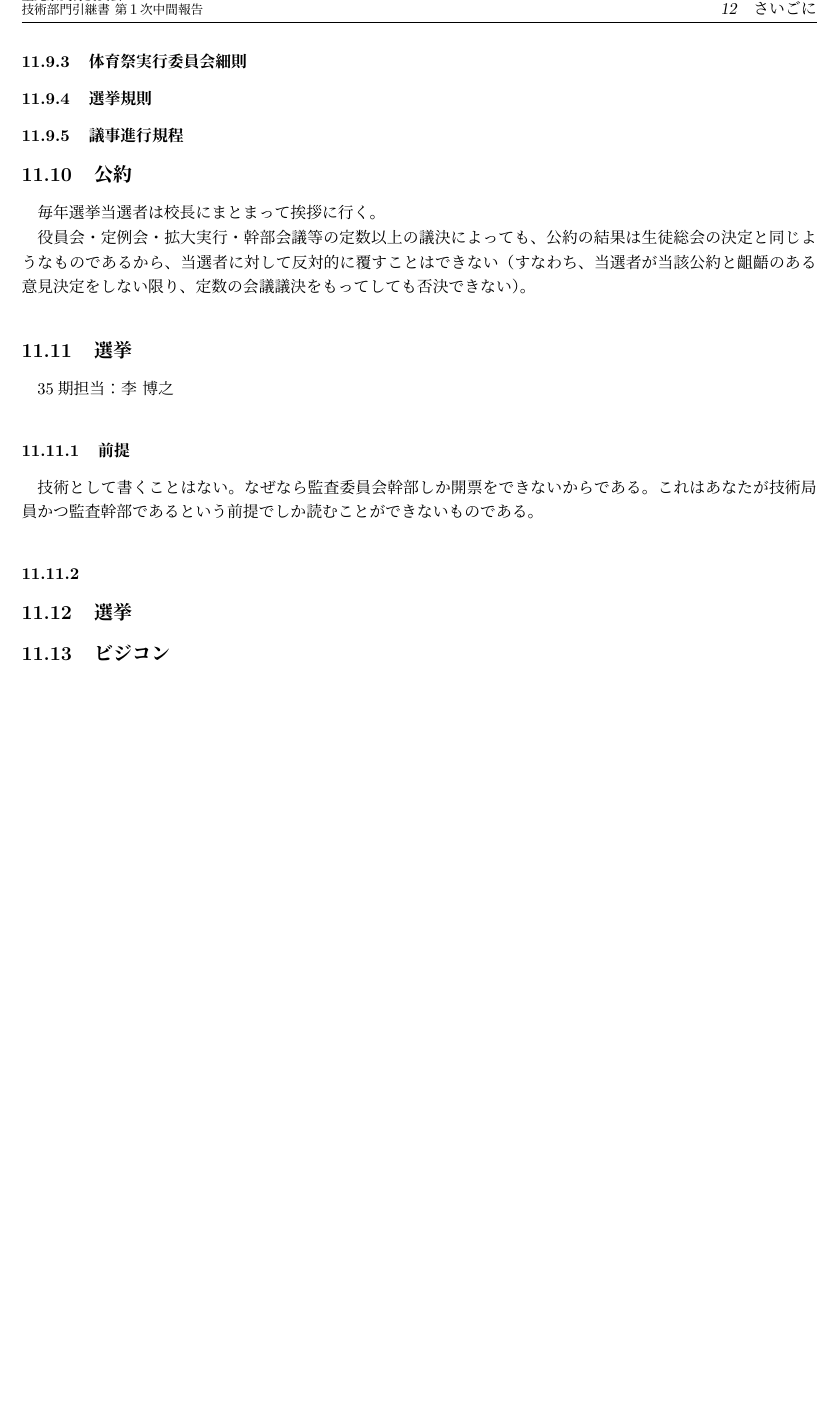
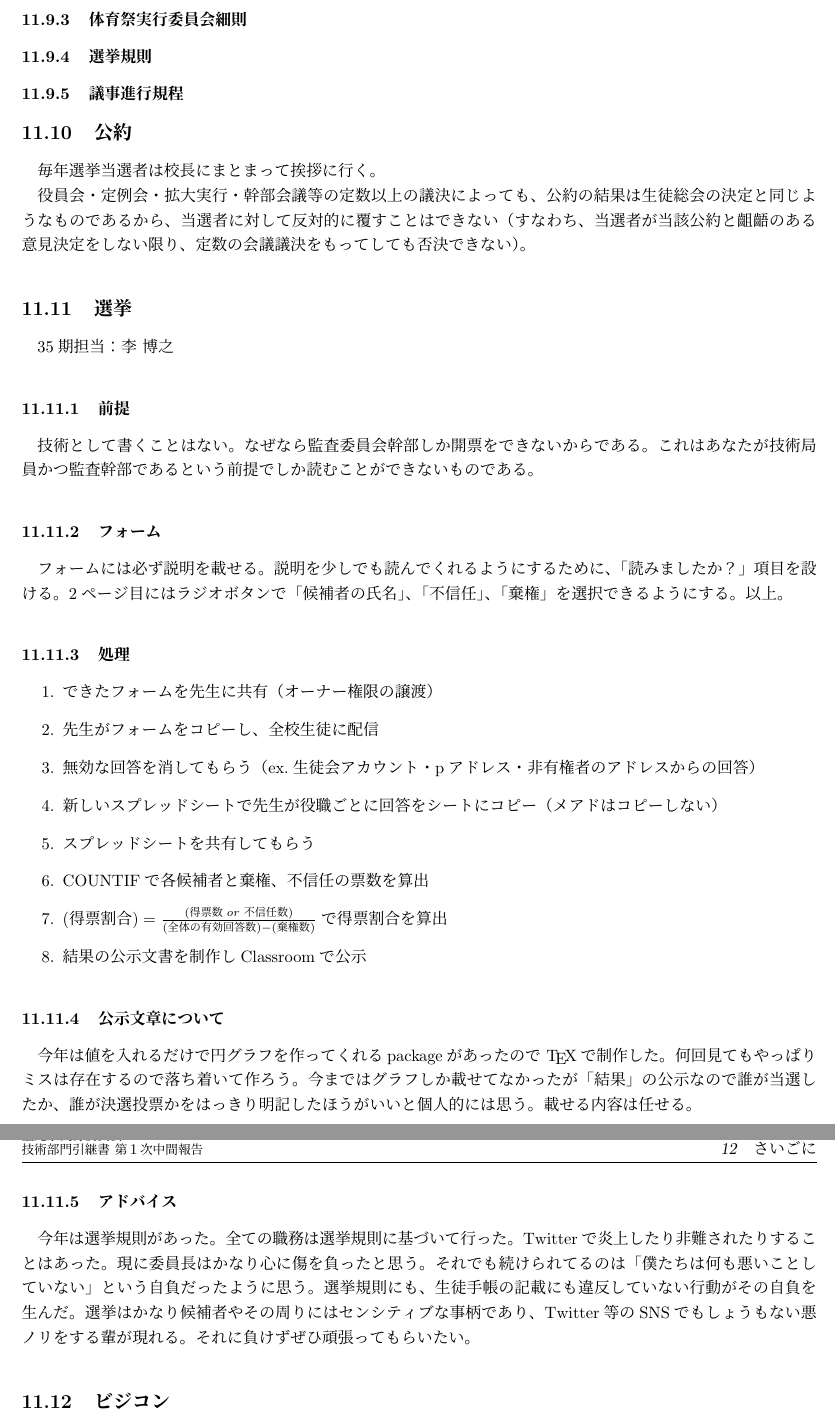
Before and after one commit to SeikoStudentCouncil/handover-report, a LaTeX document (引継書/引継書.tex): part of page 70 of 78 before the commit and two parts of pages 70 and 71 of 79 after it, the two joined at a grey line, cut so that both start at the same text, the shorter picture padded with empty space. Compiled offline with pLaTeX and dvipdfmx.

Commit message:
Update 引継書.tex

```diff
--- a/引継書/引継書.tex
+++ b/引継書/引継書.tex
@@ -1550,7 +1550,7 @@ B$\cdots$番号（0~5）0が代表者。
 \subsubsection{PC}
 事務局PCと技術局PCがある。
 \subsubsection{その他}
-備品勝手に持ち出すべからず。たまに換気すべし。天窓を開けて侵入できるようにしておくべし。高3に迷惑をかける＆空調が妨害されるので扉はすぐ閉めるべし（ただし換気中（ただし事務局印刷機を稼働中を除く。）を除く。）。\footnote{今年は「トラベリング」制度があった。扉を開けてから3歩以上歩くと反則が1点適用される。5点貯まると生徒会室にしばらく出入禁止になる。}
+備品勝手に持ち出すべからず。たまに換気すべし。天窓を開けて侵入できるようにしておくべし。高3に迷惑をかける＆空調が妨害されるので扉はすぐ閉めるべし（ただし換気中（ただし事務局印刷機を稼働中を除く。）を除く。）。\footnote{今年は「ドアベリング（ドア+トラベリング）」制度があった。扉を開けてから3歩以上歩くと反則が1点適用される。5点貯まると生徒会室にしばらく出入禁止になる。}
 \subsection{規則}
 教員たちは「生徒会の生徒会化」が嫌いです。つまり、役員の方から自治的（ルールに則った公正な）方法を提案しても、教員は役員と一緒に穏便に済ませようとしてきます。そもそも教員がなんでこんなに予算とか選挙とかに口出してくるかというはなし\footnote{理由1：聖光の生徒会が未熟だから。そもそも生徒に自治意識がなく、ほとんどの生徒はそれがどうかしたか？状態なので選挙以外で生徒会に対する決定に関わろうとしません。パンデミック以前には予算審議を生徒総会で行い拍手\footnote{起立にしろよ}多数の賛成を得ていたのがなくなっても誰も何も言いません。麻布などのように自治組織が自治を行う環境ではないのです。賛否両論あるかと思いますがきちんとやるべきところをきちんとやってくれる生徒会であるべきだと僕（飼沼）は考えています。} \footnote{理由2：生徒が未熟だから。一部の役員は虚偽の噂を根拠として、一定数の生徒から想像を絶するほどの誹謗中傷を受けます。教員が最終的な砦である必要があるのは間違い無いです。} ですが、生徒会として健全な方法はそういった部分を公正に行えることかと思います。こういった所謂進学校で生徒手帳に載っているレベルの会則しか無いのは未熟だと思います。教員の言うことを真に受けず、自分で考えて行動してみてください。
 \subsubsection{生徒会則}
@@ -1568,8 +1568,23 @@ B$\cdots$番号（0~5）0が代表者。
 35期担当：李 博之
 \subsubsection{前提}
 技術として書くことはない。なぜなら監査委員会幹部しか開票をできないからである。これはあなたが技術局員かつ監査幹部であるという前提でしか読むことができないものである。
-\subsubsection{}
-\subsection{選挙}
+\subsubsection{フォーム}
+フォームには必ず説明を載せる。説明を少しでも読んでくれるようにするために、「読みましたか？」項目を設ける。2ページ目にはラジオボタンで「候補者の氏名」、「不信任」、「棄権」を選択できるようにする。以上。
+\subsubsection{処理}
+\begin{enumerate}
+\item できたフォームを先生に共有（オーナー権限の譲渡）
+\item 先生がフォームをコピーし、全校生徒に配信
+\item 無効な回答を消してもらう（ex.生徒会アカウント・pアドレス・非有権者のアドレスからの回答）
+\item 新しいスプレッドシートで先生が役職ごとに回答をシートにコピー（メアドはコピーしない）
+\item スプレッドシートを共有してもらう
+\item COUNTIFで各候補者と棄権、不信任の票数を算出
+\item $(得票割合)=\frac{(得票数or不信任数)}{(全体の有効回答数) - (棄権数)}$で得票割合を算出
+\item 結果の公示文書を制作しClassroomで公示
+\end{enumerate}
+\subsubsection{公示文章について}
+今年は値を入れるだけで円グラフを作ってくれるpackageがあったので \TeX で制作した。何回見てもやっぱりミスは存在するので落ち着いて作ろう。今まではグラフしか載せてなかったが「結果」の公示なので誰が当選したか、誰が決選投票かをはっきり明記したほうがいいと個人的には思う。載せる内容は任せる。
+\subsubsection{アドバイス}
+今年は選挙規則があった。全ての職務は選挙規則に基づいて行った。Twitterで炎上したり非難されたりすることはあった。現に委員長はかなり心に傷を負ったと思う。それでも続けられてるのは「僕たちは何も悪いことしていない」という自負だったように思う。選挙規則にも、生徒手帳の記載にも違反していない行動がその自負を生んだ。選挙はかなり候補者やその周りにはセンシティブな事柄であり、Twitter等のSNSでもしょうもない悪ノリをする輩が現れる。それに負けずぜひ頑張ってもらいたい。
 \subsection{ビジコン}
 \subsection{ホームページ}
 35期担当：李 博之
```
